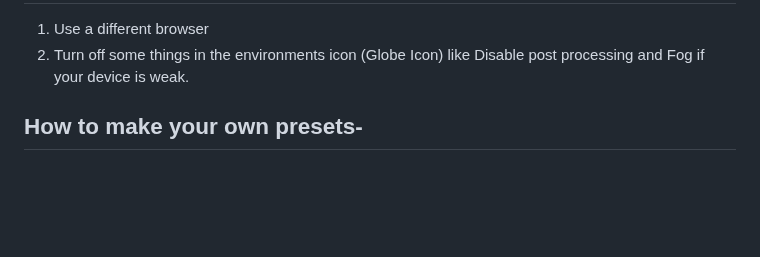
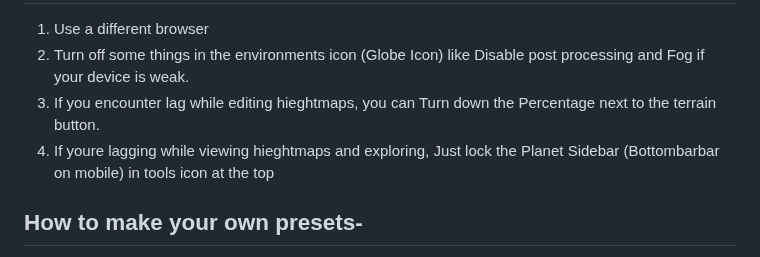
Before and after one commit to Tserieskinda/Sfs-System-Editor, a Markdown page: README.md, the part around the change. Rendered like a GitHub page; blank space fills up the shorter version.

```diff
--- a/README.md
+++ b/README.md
@@ -90,6 +90,8 @@ Used to edit an already made system (1.5+)
 ## How to reduce lag
 1) Use a different browser
 2) Turn off some things in the environments icon (Globe Icon) like Disable post processing and Fog if your device is weak.
+3) If you encounter lag while editing hieghtmaps, you can Turn down the Percentage next to the terrain button.
+4) If youre lagging while viewing hieghtmaps and exploring, Just lock the Planet Sidebar (Bottombarbar on mobile) in tools icon at the top
 
 ## How to make your own presets-
 1) Get your custom body, and all the textures it uses.
```
